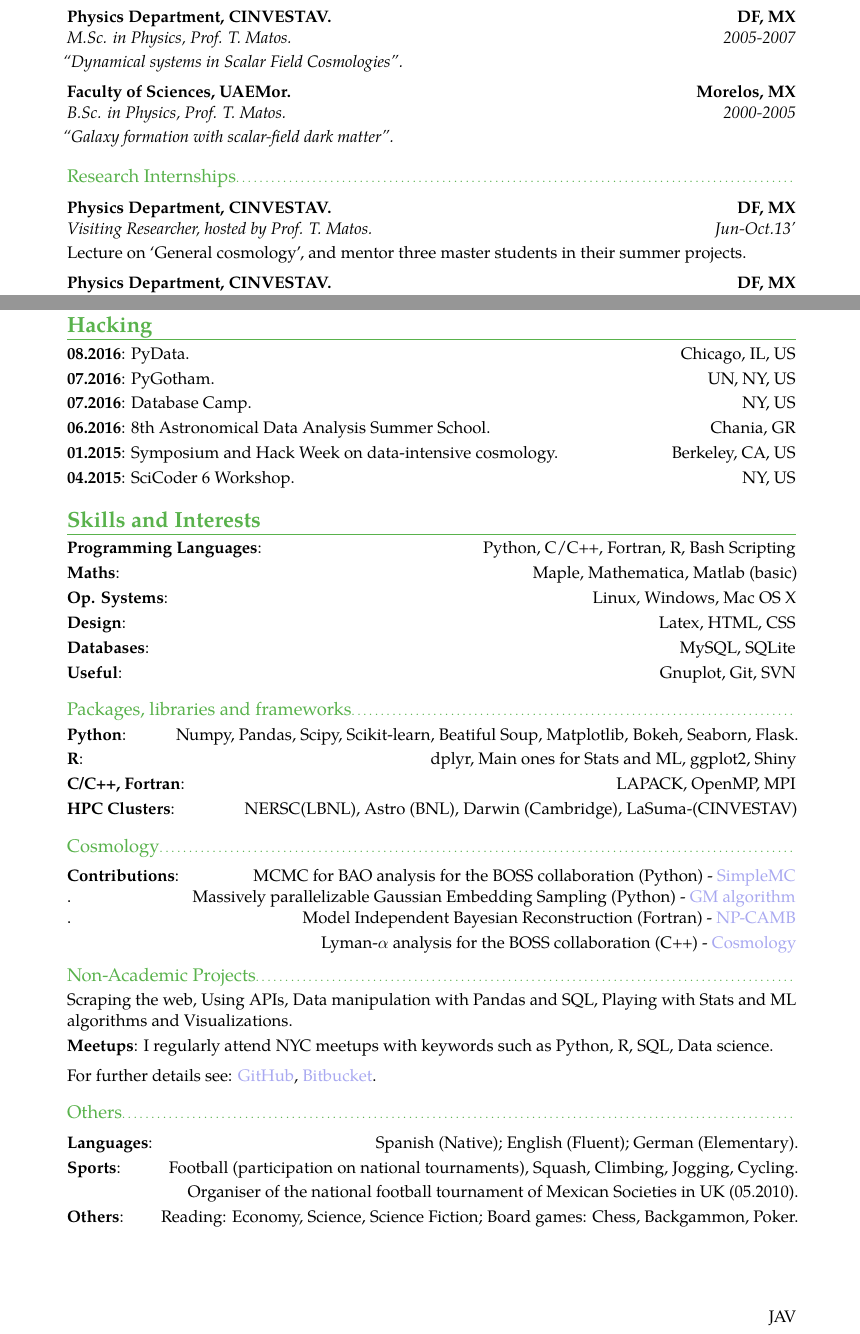
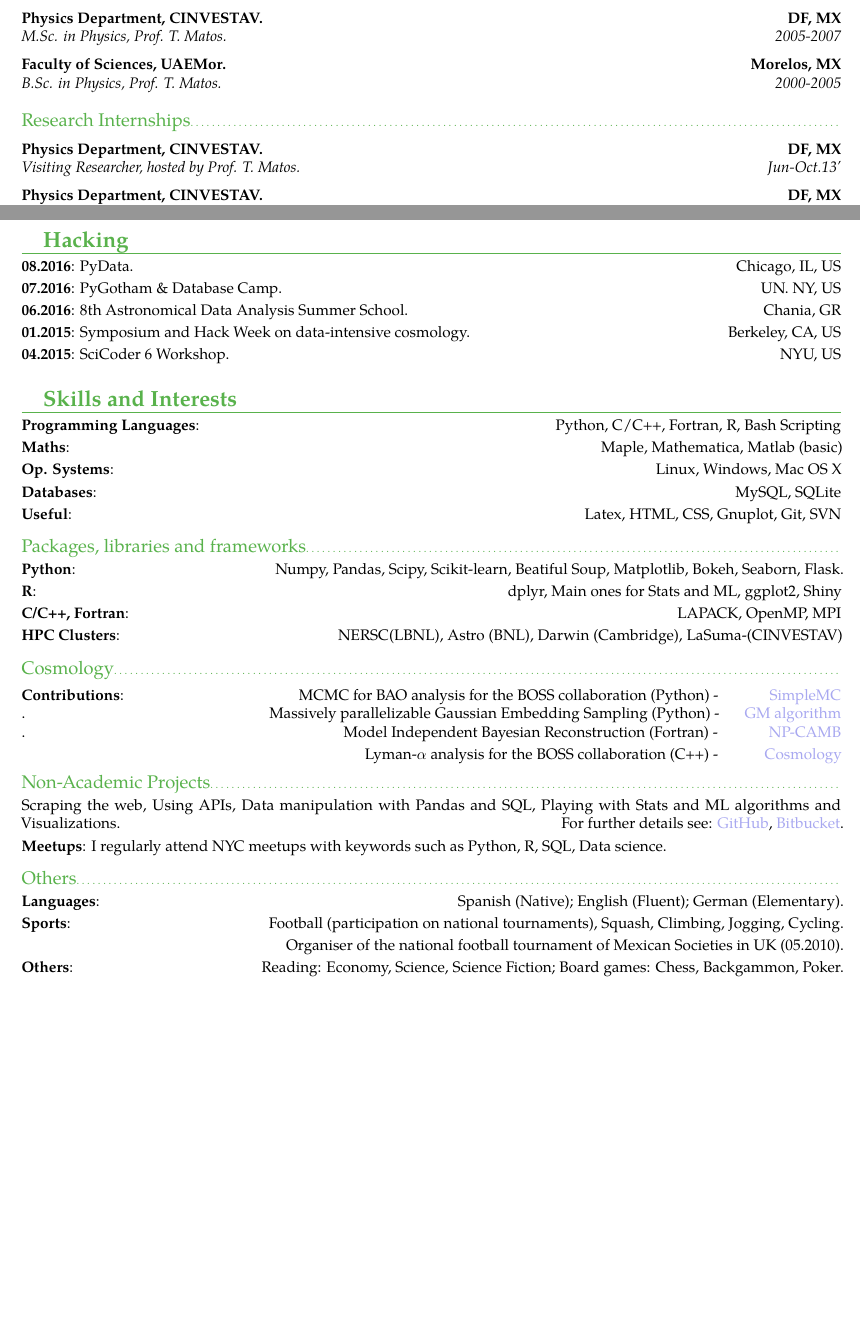
Before and after one commit to ja-vazquez/Tex-doctos, a LaTeX CV (CV_short_data.tex): two parts of pages 1 and 3 of 3 before the commit and two parts of pages 1 and 2 of 2 after it, joined at a grey line, cut so that both start at the same text, the shorter picture padded with empty space. The pictures show the PDF file CV_short_data.pdf that the author committed with the source.

Commit message:
shorter CV version

```diff
--- a/CV_short_data.tex
+++ b/CV_short_data.tex
@@ -93,7 +92,7 @@ to  compare cosmological models in the light of the currently available data and
 
 \vspace{0.3em}
 \cventry{2005-2007}{M.Sc. in Physics, Prof. T. Matos.}{Physics Department, CINVESTAV.}{DF, MX}{}{}{}
-\cvline{}{\emph{``Dynamical systems in Scalar Field Cosmologies''.}}
+%\cvline{}{\emph{``Dynamical systems in Scalar Field Cosmologies''.}}
 %\cvline{}{ We use the dynamical systems formalism to study the stability of scalar fields as the main candidates of Dark Matter.}
 
 \vspace{0.3em}
@@ -106,8 +105,8 @@ to  compare cosmological models in the light of the currently available data and
 
 \vspace{0.3em}
 \cventry{Jun-Oct.13'}{Visiting Researcher, hosted by Prof. T. Matos.}{Physics Department, CINVESTAV.}{ DF, MX}{}{}{}
-\cvline{}{Lecture on `General cosmology',
-and mentor three master students in their summer projects.}
+%\cvline{}{Lecture on `General cosmology',
+%and mentor three master students in their summer projects.}
 
 \vspace{0.3em}
 \cventry{2007-2008}{Graduate Research Assistant, hosted by Prof. T. Matos.}{Physics Department, CINVESTAV.}{DF, MX}{}{}{}
@@ -121,7 +120,7 @@ and mentor three master students in their summer projects.}
 
 
 \vspace{0.3em}
-\section{Selected Awards \& Scholarships  }
+\section{\hspace{0.5cm}Selected Awards \& Scholarships  }
 \cvline{2015}{Invited for a plenary talk on behalf of the BOSS collaboration to the APS meeting.}
 \cvline{2014}{Invited for a plenary talk on behalf of the BOSS collaboration to the SDSS-IV meeting.}
  \cvline{2013}{National System of Researchers, Level 1 (SNI 1).}
@@ -184,25 +185,24 @@ CINVESTAV.}
 
 \vspace{0.3em}
 
-\section{Hacking}
+\section{\hspace{0.5cm}Hacking}
 \cvline{08.2016}{PyData.													\hfill Chicago, IL, US}
-\cvline{07.2016}{PyGotham.												\hfill UN, NY, US}
-\cvline{07.2016}{Database Camp.											\hfill NY, US}
+\cvline{07.2016}{PyGotham \& Database Camp.									\hfill UN. NY, US}
+%\cvline{07.2016}{Database Camp.											\hfill NY, US}
 \cvline{06.2016}{8th Astronomical Data Analysis Summer School.					\hfill Chania,  GR}
 \cvline{01.2015}{Symposium and Hack Week on data-intensive cosmology.			\hfill  Berkeley, CA, US}
-\cvline{04.2015}{SciCoder 6 Workshop.										\hfill  NY, US}
+\cvline{04.2015}{SciCoder 6 Workshop.										\hfill  NYU, US}
 
 
 %----------------------------------------------------------------------------------------------------------------------------------------------------
- \vspace{0.0em}
+ \vspace{0.3em}
 
-\section{Skills and Interests}
+\section{\hspace{0.5cm}Skills and Interests}
 \cvline{Programming Languages}{ \hfill Python, C/C++, Fortran, R, Bash Scripting}{}
 \cvline{Maths}{\hfill Maple, Mathematica, Matlab (basic)}{}
 \cvline{Op. Systems}{\hfill Linux, Windows, Mac OS X}
-\cvline{Design}{\hfill Latex, HTML, CSS}
 \cvline{Databases}{\hfill MySQL, SQLite}
-\cvline{Useful}{\hfill Gnuplot, Git, SVN}
+\cvline{Useful}{\hfill Latex, HTML, CSS, Gnuplot, Git, SVN}
 
 \vspace{0.3em}
 \subsection{Packages, libraries and frameworks}
@@ -218,36 +218,37 @@ CINVESTAV.}
 %\cvline{}{ CAMB, CosmoMC, MultiNest, CosmoNet, CosmoSIS, SimpleMC.}
 \vspace{0.3em}
 \cvline{Contributions}{
-\hfill MCMC for BAO analysis for the BOSS collaboration (Python) - \href{https://github.com/ja-vazquez/SimpleMC}{\blue{SimpleMC}}\\.
-\hfill Massively parallelizable Gaussian Embedding Sampling (Python) - \href{https://github.com/ja-vazquez/GM_Sampler}{\blue{GM algorithm}}\\.
-\hfill Model Independent Bayesian Reconstruction (Fortran) - \href{http://www.mrao.cam.ac.uk/facilities/software/np-camb/}{\blue{NP-CAMB}}}
-\hfill Lyman-$\alpha$ analysis for the BOSS collaboration (C++) - \href{http://c3.lbl.gov:8000/Trac.Cosmology/wiki/CosmologyCodeInstallation}{\blue{Cosmology}}
+\hfill MCMC for BAO analysis for the BOSS collaboration (Python) - \hspace{1cm}  \href{https://github.com/ja-vazquez/SimpleMC}{\blue{SimpleMC}}\\.
+\hfill Massively parallelizable Gaussian Embedding Sampling (Python) - \hspace{0.4cm}  \href{https://github.com/ja-vazquez/GM_Sampler}{\blue{GM algorithm}}\\.
+\hfill Model Independent Bayesian Reconstruction (Fortran) - \hspace{1.cm} \href{http://www.mrao.cam.ac.uk/facilities/software/np-camb/}{\blue{NP-CAMB}}}
+\hfill Lyman-$\alpha$ analysis for the BOSS collaboration (C++) - \hspace{0.9cm} \href{http://c3.lbl.gov:8000/Trac.Cosmology/wiki/CosmologyCodeInstallation}{\blue{Cosmology}}
 
 \vspace{0.3em}
 %------------------------------------------------------------------------------------------------------------
 
 \subsection{Non-Academic Projects}
 \cvline{}{Scraping the web, Using APIs, Data manipulation with Pandas and SQL,
-	Playing with Stats and ML algorithms and Visualizations.}
+	Playing with Stats and ML algorithms and Visualizations.
+	 \hfill For further details see:
+	\href{https://github.com/ja-vazquez}{\blue {GitHub}},
+	\href{https://bitbucket.org/ja_vazquez/}{\blue {Bitbucket}}.
+	}
+
 \cvline{Meetups}{I regularly attend NYC meetups with keywords such as Python, R, SQL, Data science. }
 
-\vspace{0.3em}
- \cvline{}{For further details see:
-	\href{https://github.com/ja-vazquez}{\blue {GitHub}},
-	\href{https://bitbucket.org/ja_vazquez/}{\blue {Bitbucket}}.	}
+
 
 \vspace{0.3em}
 
 \subsection{Others}
-\vspace{0.3em}
 \cvline{Languages}{\hfill  Spanish (Native);  English (Fluent);  German (Elementary). }{}
 \cvline{ Sports}{\hfill Football (participation on national tournaments), Squash, Climbing, Jogging, Cycling.}
 \cvline{}{\hfill Organiser of the national football tournament of Mexican Societies  in UK (05.2010).}
 \cvline{Others}{ \hfill Reading: Economy,  Science, Science Fiction; Board games: Chess, Backgammon, Poker.}{}
 
 
-\vspace{4.5em}
-\cvline{}{\hfill JAV}{}{}{}
+%\vspace{.em}
+%\cvline{}{\hfill JAV}{}{}{}
 
 
 
```
Also changed, not shown: CV_short_data.pdf, CV_short_data.tex (39 more changed lines).
